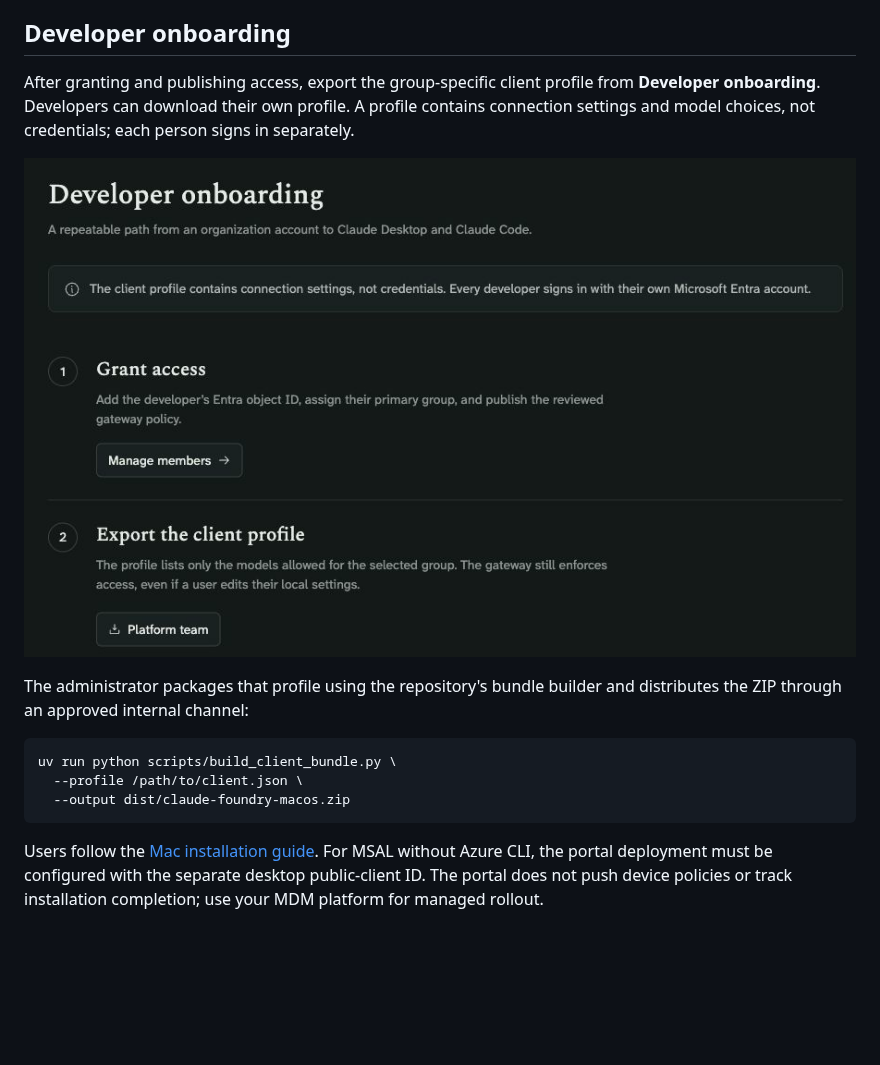
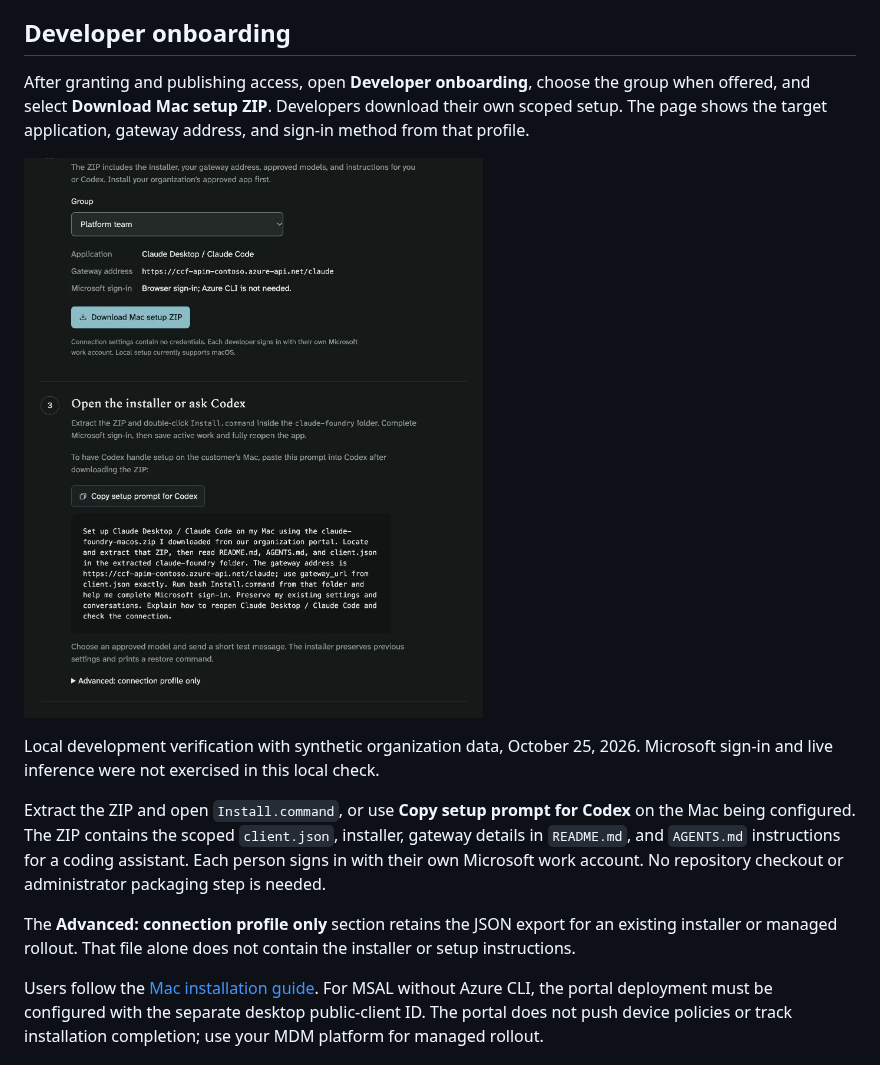
Before and after one commit to msftse-org/claude-codex-foundry, a Markdown page: docs/portal-guide.md, the part around the change. Drawn GitHub-style; pictures changed too: docs/images/portal-onboarding-setup.png (added); blank space fills up the shorter version.

````diff
--- a/docs/portal-guide.md
+++ b/docs/portal-guide.md
@@ -177,17 +177,15 @@ Displayed times use the browser's timezone; JSON details retain UTC. State and a
 
 ## Developer onboarding
 
-After granting and publishing access, export the group-specific client profile from **Developer onboarding**. Developers can download their own profile. A profile contains connection settings and model choices, not credentials; each person signs in separately.
+After granting and publishing access, open **Developer onboarding**, choose the group when offered, and select **Download Mac setup ZIP**. Developers download their own scoped setup. The page shows the target application, gateway address, and sign-in method from that profile.
 
-![Developer onboarding steps for granting access and exporting a client profile](images/portal-onboarding.jpg)
+![Complete setup ZIP, gateway address and copyable Codex setup prompt](images/portal-onboarding-setup.png)
 
-The administrator packages that profile using the repository's bundle builder and distributes the ZIP through an approved internal channel:
+Local development verification with synthetic organization data, October 25, 2026. Microsoft sign-in and live inference were not exercised in this local check.
 
-```bash
-uv run python scripts/build_client_bundle.py \
-  --profile /path/to/client.json \
-  --output dist/claude-foundry-macos.zip
-```
+Extract the ZIP and open `Install.command`, or use **Copy setup prompt for Codex** on the Mac being configured. The ZIP contains the scoped `client.json`, installer, gateway details in `README.md`, and `AGENTS.md` instructions for a coding assistant. Each person signs in with their own Microsoft work account. No repository checkout or administrator packaging step is needed.
+
+The **Advanced: connection profile only** section retains the JSON export for an existing installer or managed rollout. That file alone does not contain the installer or setup instructions.
 
 Users follow the [Mac installation guide](macos.md). For MSAL without Azure CLI, the portal deployment must be configured with the separate desktop public-client ID. The portal does not push device policies or track installation completion; use your MDM platform for managed rollout.
 
````
Also changed, not shown: docs/macos.md (+2 -0 lines), portal/README.md (+1 -1 lines), 14 other files.
